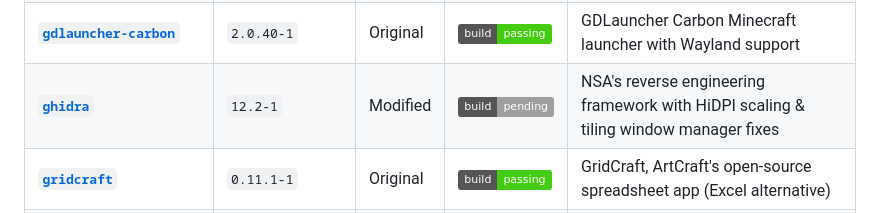
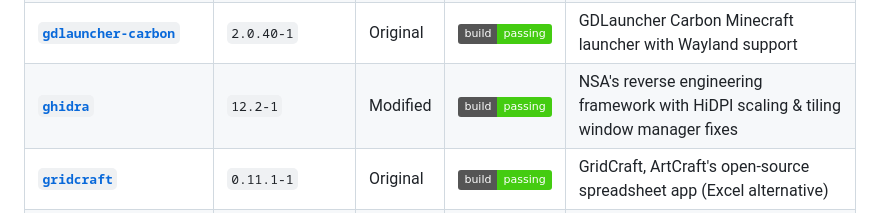
Before and after one commit to kud3n013/archrepo, a Markdown page: docs/README.md, the part around the change. Rendered like a GitHub page; badges without logos.

```diff
--- a/docs/README.md
+++ b/docs/README.md
@@ -25,7 +25,7 @@ This directory contains individual documentation pages for all active packages a
 | [**`freedownloadmanager`**](freedownloadmanager.md) | `6.35.1.7021-1` | Modified | ![passing](https://img.shields.io/badge/build-passing-brightgreen) | Download accelerator with KDE Global Menu and portal dark mode fix |
 | [**`galaxybudsclient`**](galaxybudsclient.md) | `5.2.1-3` | Modified | ![passing](https://img.shields.io/badge/build-passing-brightgreen) | Galaxy Buds manager with dynamic Wayland HiDPI auto-scaling & persistent tray |
 | [**`gdlauncher-carbon`**](gdlauncher-carbon.md) | `2.0.40-1` | Original | ![passing](https://img.shields.io/badge/build-passing-brightgreen) | GDLauncher Carbon Minecraft launcher with Wayland support |
-| [**`ghidra`**](ghidra.md) | `12.2-1` | Modified | ![pending](https://img.shields.io/badge/build-pending-lightgrey) | NSA's reverse engineering framework with HiDPI scaling & tiling window manager fixes |
+| [**`ghidra`**](ghidra.md) | `12.2-1` | Modified | ![passing](https://img.shields.io/badge/build-passing-brightgreen) | NSA's reverse engineering framework with HiDPI scaling & tiling window manager fixes |
 | [**`gridcraft`**](gridcraft.md) | `0.11.1-1` | Original | ![passing](https://img.shields.io/badge/build-passing-brightgreen) | GridCraft, ArtCraft's open-source spreadsheet app (Excel alternative) |
 | [**`howdy-next`**](howdy-next.md) | `3.4.1-3` | Modified | ![passing](https://img.shields.io/badge/build-passing-brightgreen) | C++ Howdy facial-recognition authentication (patched OpenCV 5 warnings) |
 | [**`kast`**](kast.md) | `0.6.2-1` | Original | ![passing](https://img.shields.io/badge/build-passing-brightgreen) | Arch/CachyOS setup TUI with App Vault backups to Proton Drive |
```
Also changed, not shown: README.md (+1 -1 lines), docs/ghidra.md (+2 -2 lines).
